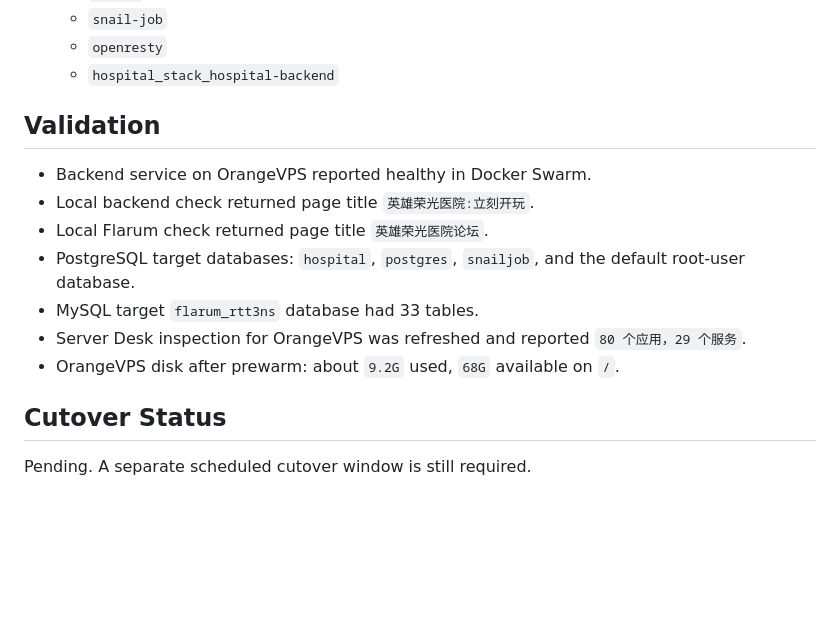
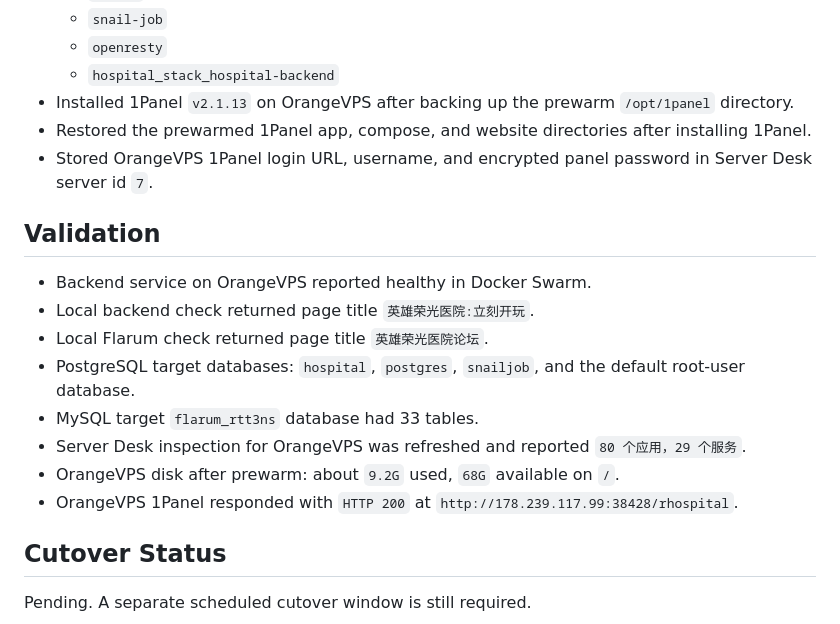
Before and after one commit to sunshaoxuan/servadmin, a Markdown page: docs/rhospital-orangevps-prewarm-2026-06-25.md, the part around the change. Drawn GitHub-style; blank space fills up the shorter version.

Commit message:
docs: add orangevps 1panel access record

```diff
--- a/docs/rhospital-orangevps-prewarm-2026-06-25.md
+++ b/docs/rhospital-orangevps-prewarm-2026-06-25.md
@@ -35,6 +35,9 @@ No public gateway cutover was performed. No write fence was enabled. No producti
   - `snail-job`
   - `openresty`
   - `hospital_stack_hospital-backend`
+- Installed 1Panel `v2.1.13` on OrangeVPS after backing up the prewarm `/opt/1panel` directory.
+- Restored the prewarmed 1Panel app, compose, and website directories after installing 1Panel.
+- Stored OrangeVPS 1Panel login URL, username, and encrypted panel password in Server Desk server id `7`.
 
 ## Validation
 
@@ -45,6 +48,7 @@ No public gateway cutover was performed. No write fence was enabled. No producti
 - MySQL target `flarum_rtt3ns` database had 33 tables.
 - Server Desk inspection for OrangeVPS was refreshed and reported `80 个应用，29 个服务`.
 - OrangeVPS disk after prewarm: about `9.2G` used, `68G` available on `/`.
+- OrangeVPS 1Panel responded with `HTTP 200` at `http://178.239.117.99:38428/rhospital`.
 
 ## Cutover Status
 
```
